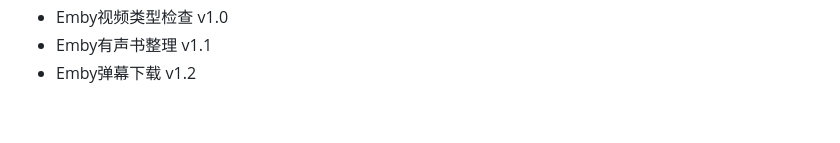
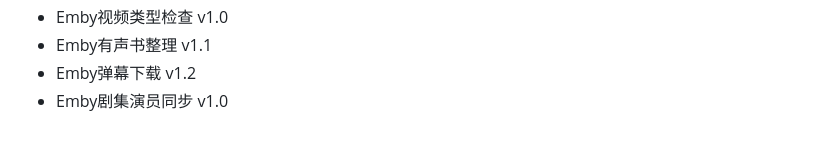
Before and after one commit to thsrite/MoviePilot-Plugins, a Markdown page: README.md, the part around the change. Drawn GitHub-style.

Commit message:
feat Emby剧集演员同步 v1.0

```diff
--- a/README.md
+++ b/README.md
@@ -53,3 +53,4 @@ MoviePilot三方插件市场：https://github.com/thsrite/MoviePilot-Plugins/
 - Emby视频类型检查 v1.0
 - Emby有声书整理 v1.1
 - Emby弹幕下载 v1.2
+- Emby剧集演员同步 v1.0
```
Also changed, not shown: icons/embyactorsync.png (added), 2 other files.
